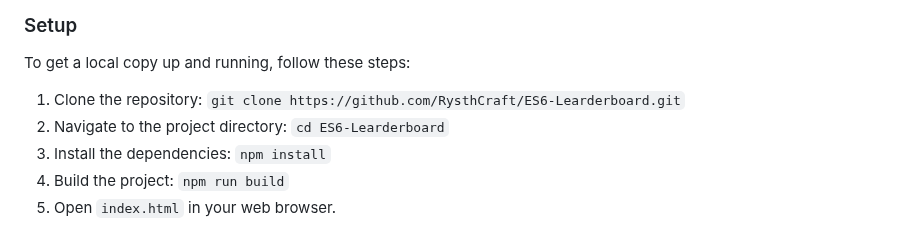
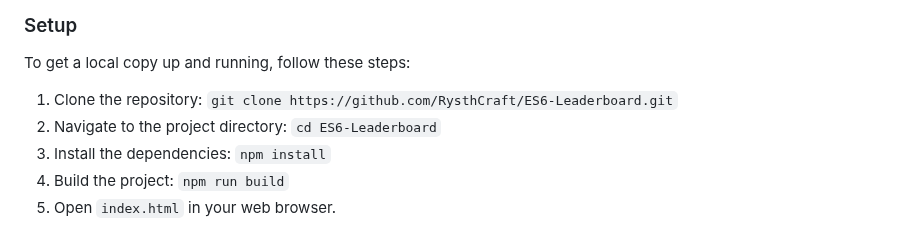
Before and after one commit to Rysth/ES6-Leaderboard, a Markdown page: README.md, the part around the change. Rendered like a GitHub page.

```diff
--- a/README.md
+++ b/README.md
@@ -68,8 +68,8 @@ To get a local copy up and running, follow these steps.
 
 To get a local copy up and running, follow these steps:
 
-1. Clone the repository: `git clone https://github.com/RysthCraft/ES6-Learderboard.git`
-2. Navigate to the project directory: `cd ES6-Learderboard`
+1. Clone the repository: `git clone https://github.com/RysthCraft/ES6-Leaderboard.git`
+2. Navigate to the project directory: `cd ES6-Leaderboard`
 3. Install the dependencies: `npm install`
 4. Build the project: `npm run build`
 5. Open `index.html` in your web browser.
```
